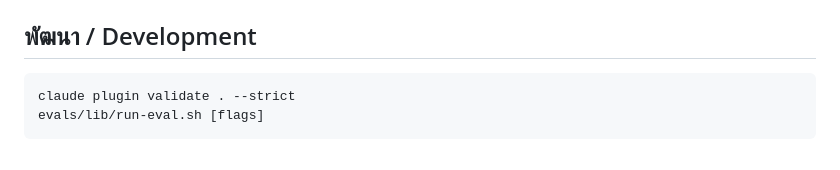
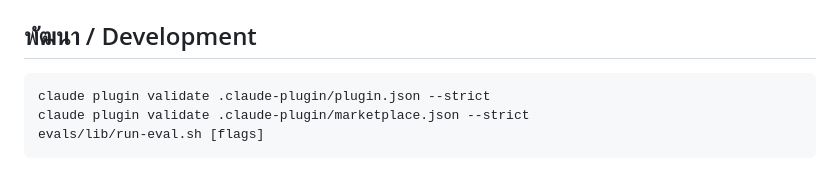
Before and after one commit to ekayutdev/reusable-dev, a Markdown page: README.md, the part around the change. Drawn GitHub-style.

Commit message:
docs: validate both manifests in the dev section
Adding marketplace.json means `claude plugin validate .` resolves to the
marketplace manifest alone, so the documented dev check would pass without
ever looking at plugin.json. Naming both paths keeps the check honest.

Co-Authored-By: Claude Opus 5 <noreply@anthropic.com>
Claude-Session: https://claude.ai/code/session_01E4b9iKXRA1bxNgBfpyhnFc

````diff
--- a/README.md
+++ b/README.md
@@ -64,7 +64,8 @@ Config อยู่ที่ `.claude/reusable-dev.md` (commit ลง git เพ
 ## พัฒนา / Development
 
 ```bash
-claude plugin validate . --strict
+claude plugin validate .claude-plugin/plugin.json --strict
+claude plugin validate .claude-plugin/marketplace.json --strict
 evals/lib/run-eval.sh [flags]
 ```
 
````
